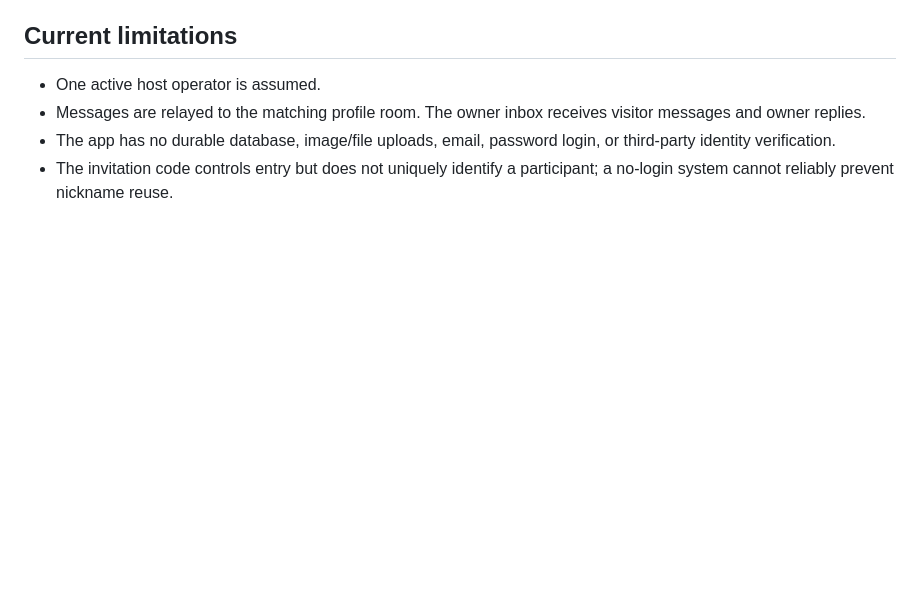
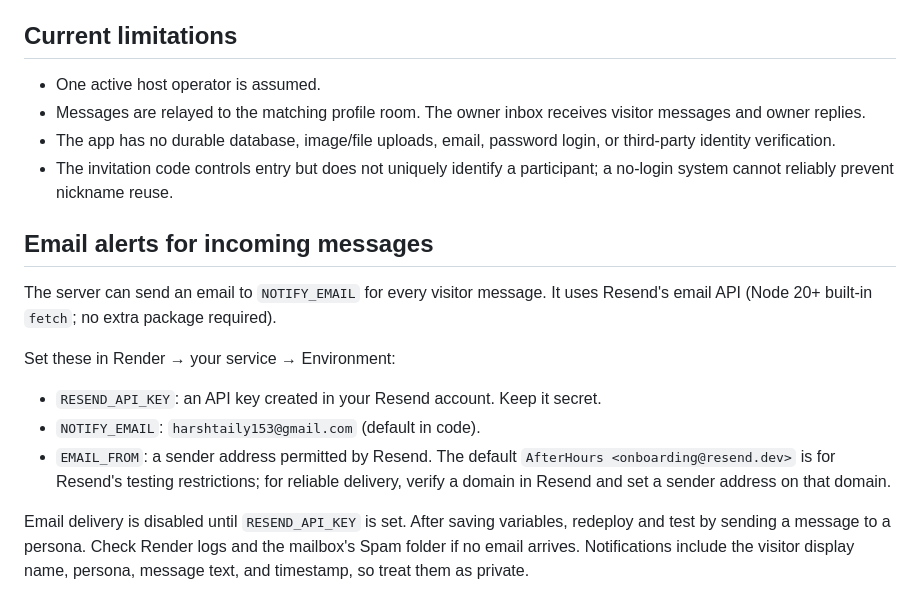
Before and after one commit to harsh150303-sanket/afterhours, a Markdown page: README.md, the part around the change. Rendered like a GitHub page; blank space fills up the shorter version.

Commit message:
Document Resend email notification setup

```diff
--- a/README.md
+++ b/README.md
@@ -49,3 +49,15 @@ The age field is self-reported, not age verification. For any broader deployment
 - Messages are relayed to the matching profile room. The owner inbox receives visitor messages and owner replies.
 - The app has no durable database, image/file uploads, email, password login, or third-party identity verification.
 - The invitation code controls entry but does not uniquely identify a participant; a no-login system cannot reliably prevent nickname reuse.
+
+
+## Email alerts for incoming messages
+
+The server can send an email to `NOTIFY_EMAIL` for every visitor message. It uses Resend's email API (Node 20+ built-in `fetch`; no extra package required).
+
+Set these in Render → your service → Environment:
+- `RESEND_API_KEY`: an API key created in your Resend account. Keep it secret.
+- `NOTIFY_EMAIL`: `harshtaily153@gmail.com` (default in code).
+- `EMAIL_FROM`: a sender address permitted by Resend. The default `AfterHours <onboarding@resend.dev>` is for Resend's testing restrictions; for reliable delivery, verify a domain in Resend and set a sender address on that domain.
+
+Email delivery is disabled until `RESEND_API_KEY` is set. After saving variables, redeploy and test by sending a message to a persona. Check Render logs and the mailbox's Spam folder if no email arrives. Notifications include the visitor display name, persona, message text, and timestamp, so treat them as private.
```
